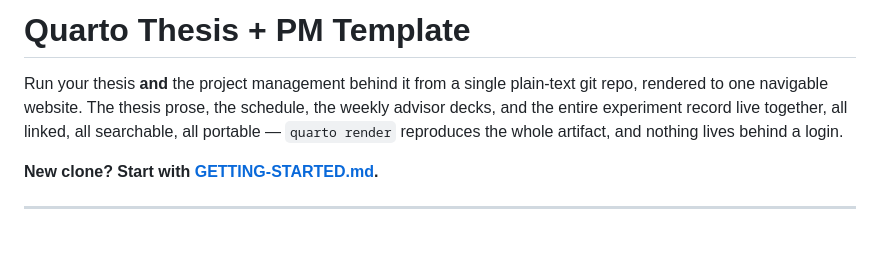
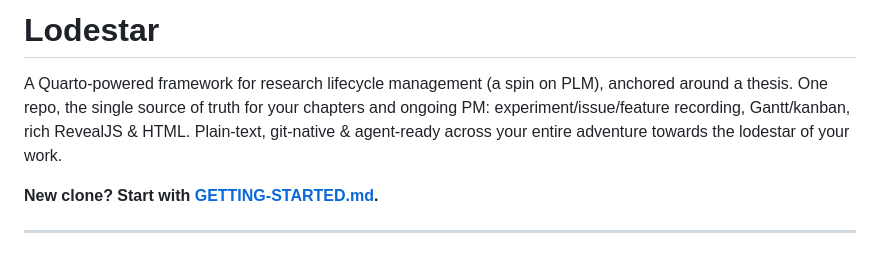
Before and after one commit to AmmarBarbee17/Lodestar, a Markdown page: README.md, the part around the change. Drawn GitHub-style.

```diff
--- a/README.md
+++ b/README.md
@@ -1,11 +1,11 @@
-# Quarto Thesis + PM Template
+# Lodestar
 
-Run your thesis **and** the project management behind it from a single
-plain-text git repo, rendered to one navigable website. The thesis
-prose, the schedule, the weekly advisor decks, and the entire
-experiment record live together, all linked, all searchable, all
-portable — `quarto render` reproduces the whole artifact, and nothing
-lives behind a login.
+A Quarto-powered framework for research lifecycle management (a spin on
+PLM), anchored around a thesis. One repo, the single source of truth
+for your chapters and ongoing PM: experiment/issue/feature recording,
+Gantt/kanban, rich RevealJS & HTML. Plain-text, git-native &
+agent-ready across your entire adventure towards the lodestar of your
+work.
 
 **New clone? Start with [GETTING-STARTED.md](GETTING-STARTED.md).**
 
```
Also changed, not shown: CLAUDE.md (+1 -1 lines), GETTING-STARTED.md (+4 -4 lines).
